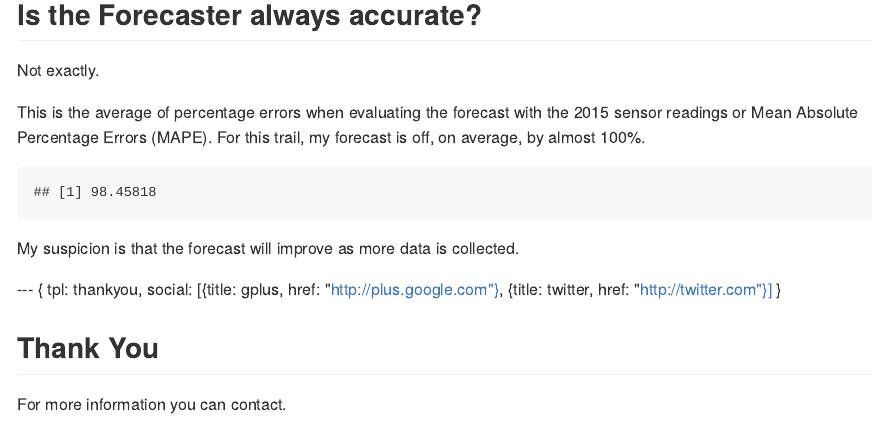
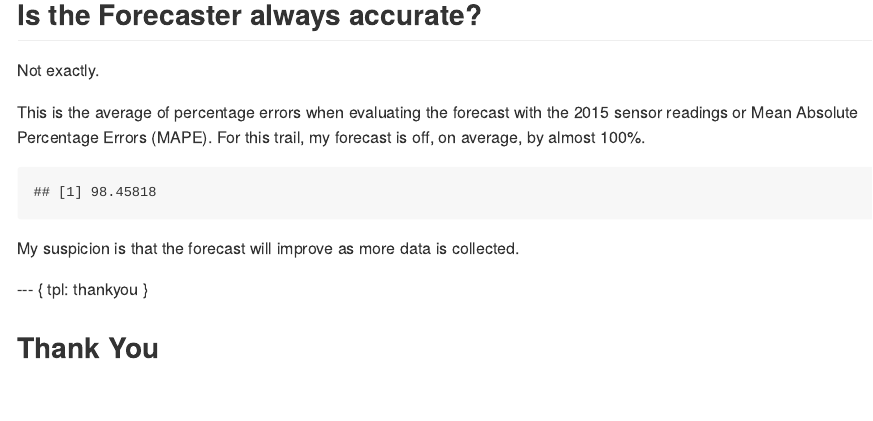
Before and after one commit to bfrickert/Bike_Arlington, an R Markdown document (index.Rmd): the page in a window 1100 px wide, from 1430 px down. The pictures show the output file index.md that the author committed with the source, drawn offline in the style of GitHub.

Commit message:
publishing deck

```diff
--- a/index.Rmd
+++ b/index.Rmd
@@ -89,10 +89,7 @@ or Mean Absolute Percentage Errors (MAPE). For this trail, my forecast is off, o
 My suspicion is that the forecast will improve as more data is collected.
 
 --- {
- tpl: thankyou,
- social: [{title: gplus, href: "http://plus.google.com"}, {title: twitter, href: "http://twitter.com"}]
+ tpl: thankyou
 }
 
 ## Thank You
-
-For more information you can contact.
```
Also changed, not shown: index.html, index.md.
